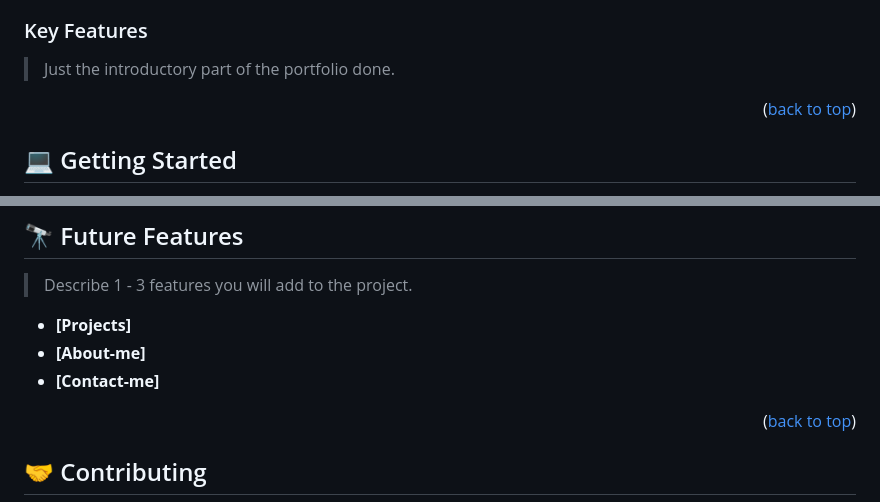
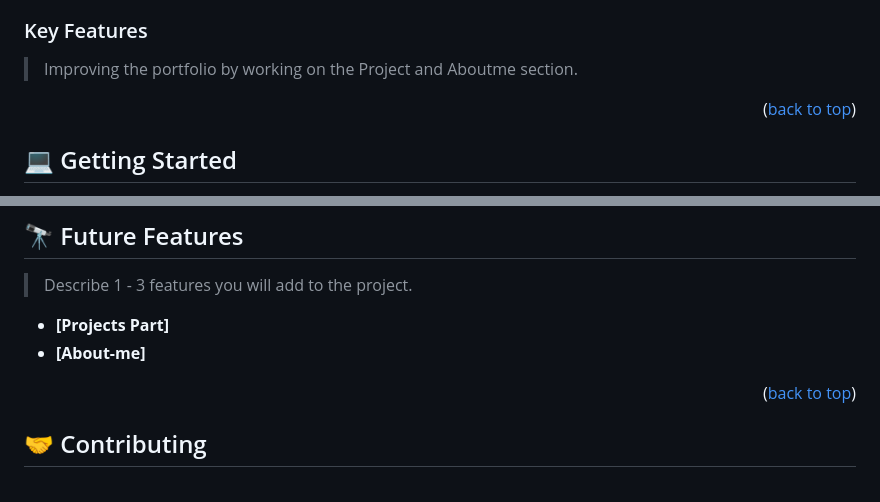
Before and after one commit to hydaline-code/Portfolio_Project, a Markdown page: README.md, 2 parts joined by grey strips. GitHub-like rendering.

Commit message:
Updated README for features

```diff
--- a/README.md
+++ b/README.md
@@ -51,7 +51,7 @@
 
 ### Key Features <a name="key-features"></a>
 
-> Just the introductory part of the portfolio done.
+> Improving the portfolio by working on the Project and Aboutme section.
 
 <p align="right">(<a href="#readme-top">back to top</a>)</p>
 
@@ -106,9 +106,9 @@ $ git clone git@github.com:myaccount/project_to clone.git
 
 > Describe 1 - 3 features you will add to the project.
 
-- **[Projects]**
+- **[Projects Part]**
 - **[About-me]**
-- **[Contact-me]**
+
 
 <p align="right">(<a href="#readme-top">back to top</a>)</p>
 
```
